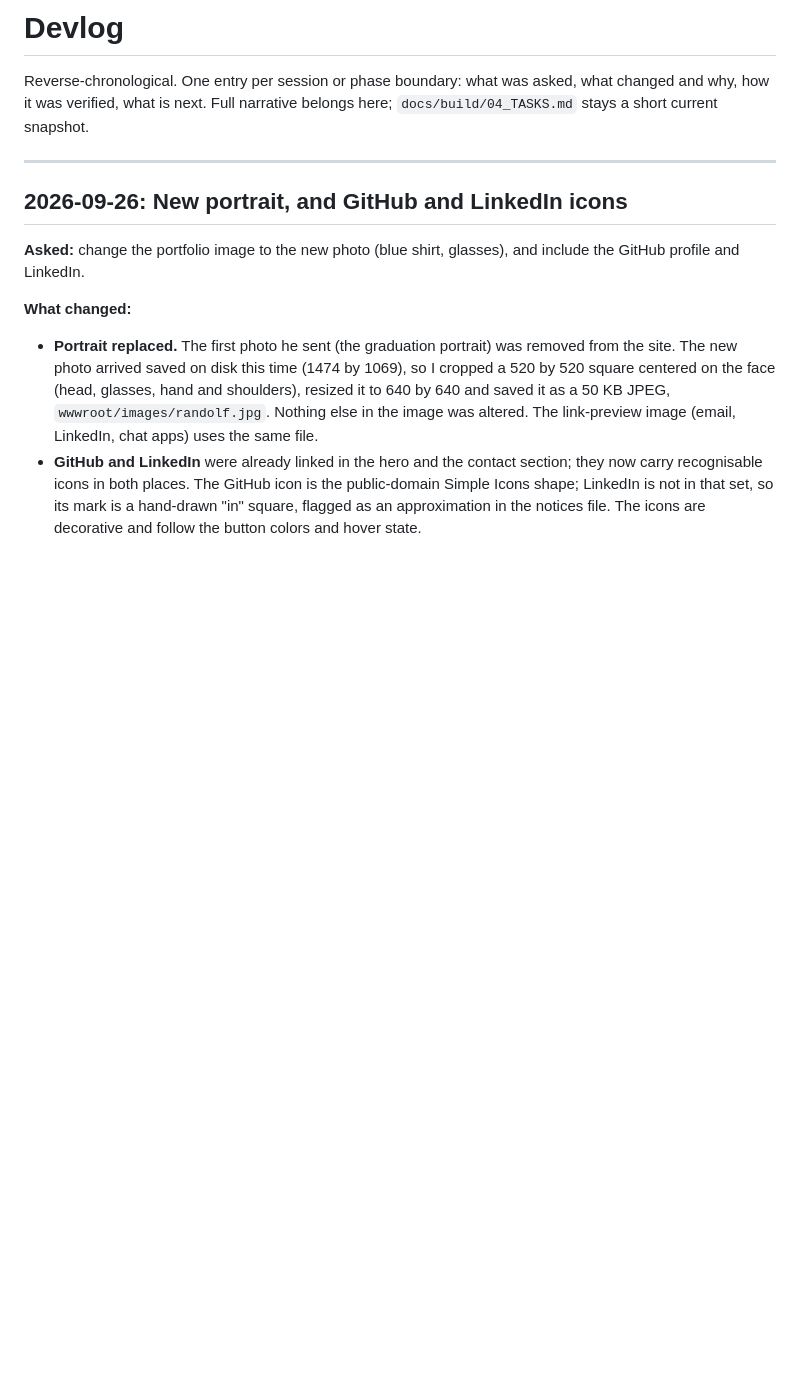
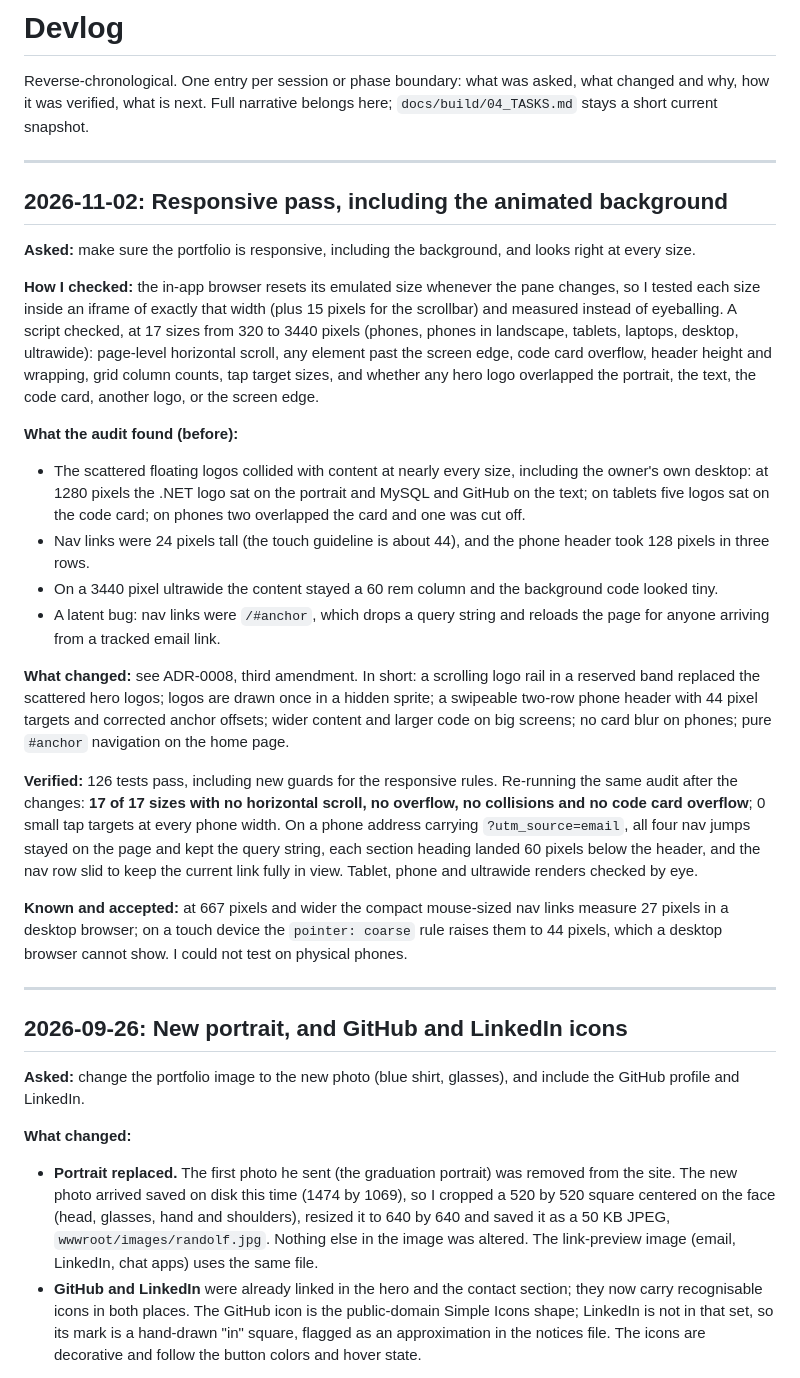
Before and after one commit to randolfsegubre/randolfsegubre.github.io, a Markdown page: docs/build/05_DEVLOG.md, the part around the change. Drawn GitHub-style; blank space fills up the shorter version.

Commit message:
Document the responsive pass and its audit findings
ADR-0008 third amendment, walkthrough, and a devlog entry recording how each
size was measured, what was wrong before, and the verified result.

```diff
--- a/docs/build/05_DEVLOG.md
+++ b/docs/build/05_DEVLOG.md
@@ -4,6 +4,54 @@ Reverse-chronological. One entry per session or phase boundary: what was
 asked, what changed and why, how it was verified, what is next. Full
 narrative belongs here; `docs/build/04_TASKS.md` stays a short current
 snapshot.
+
+---
+
+## 2026-11-02: Responsive pass, including the animated background
+
+**Asked:** make sure the portfolio is responsive, including the background, and
+looks right at every size.
+
+**How I checked:** the in-app browser resets its emulated size whenever the pane
+changes, so I tested each size inside an iframe of exactly that width (plus 15
+pixels for the scrollbar) and measured instead of eyeballing. A script checked,
+at 17 sizes from 320 to 3440 pixels (phones, phones in landscape, tablets,
+laptops, desktop, ultrawide): page-level horizontal scroll, any element past
+the screen edge, code card overflow, header height and wrapping, grid column
+counts, tap target sizes, and whether any hero logo overlapped the portrait,
+the text, the code card, another logo, or the screen edge.
+
+**What the audit found (before):**
+- The scattered floating logos collided with content at nearly every size,
+  including the owner's own desktop: at 1280 pixels the .NET logo sat on the
+  portrait and MySQL and GitHub on the text; on tablets five logos sat on the
+  code card; on phones two overlapped the card and one was cut off.
+- Nav links were 24 pixels tall (the touch guideline is about 44), and the phone
+  header took 128 pixels in three rows.
+- On a 3440 pixel ultrawide the content stayed a 60 rem column and the
+  background code looked tiny.
+- A latent bug: nav links were `/#anchor`, which drops a query string and
+  reloads the page for anyone arriving from a tracked email link.
+
+**What changed:** see ADR-0008, third amendment. In short: a scrolling logo
+rail in a reserved band replaced the scattered hero logos; logos are drawn once
+in a hidden sprite; a swipeable two-row phone header with 44 pixel targets and
+corrected anchor offsets; wider content and larger code on big screens; no card
+blur on phones; pure `#anchor` navigation on the home page.
+
+**Verified:** 126 tests pass, including new guards for the responsive rules.
+Re-running the same audit after the changes: **17 of 17 sizes with no
+horizontal scroll, no overflow, no collisions and no code card overflow**; 0 small
+tap targets at every phone width. On a phone address carrying
+`?utm_source=email`, all four nav jumps stayed on the page and kept the query
+string, each section heading landed 60 pixels below the header, and the nav row
+slid to keep the current link fully in view. Tablet, phone and ultrawide
+renders checked by eye.
+
+**Known and accepted:** at 667 pixels and wider the compact mouse-sized nav
+links measure 27 pixels in a desktop browser; on a touch device the
+`pointer: coarse` rule raises them to 44 pixels, which a desktop browser cannot
+show. I could not test on physical phones.
 
 ---
 
```
Also changed, not shown: WALKTHROUGH.md (+10 -0 lines), docs/adr/ADR-0008-developer-identity-design-concept.md (+28 -0 lines).
